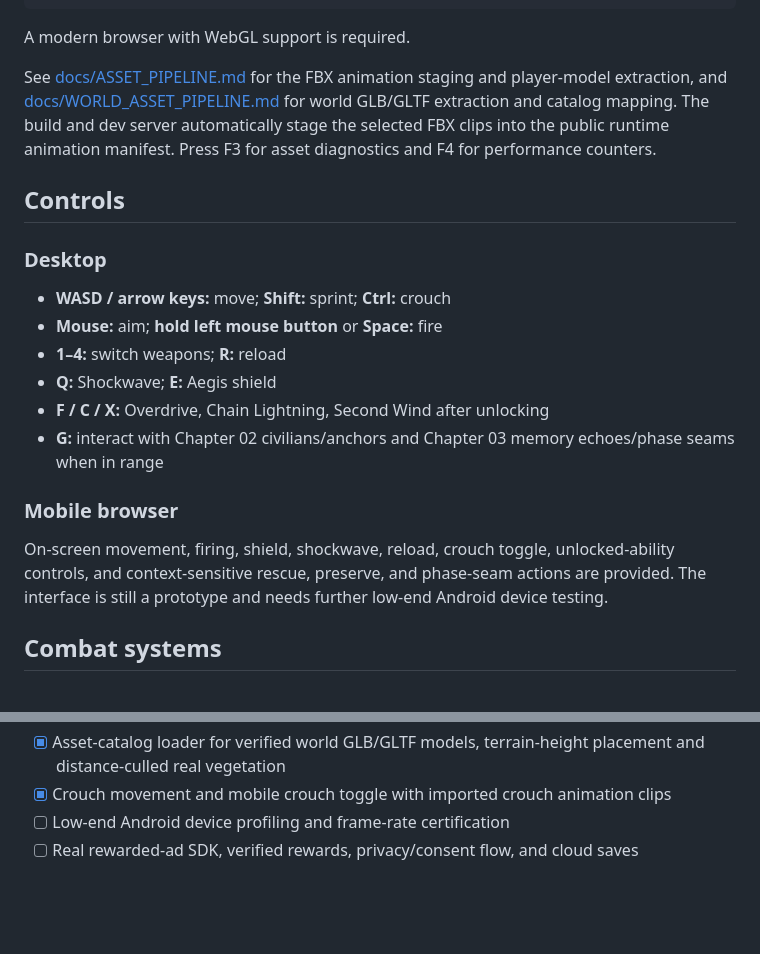
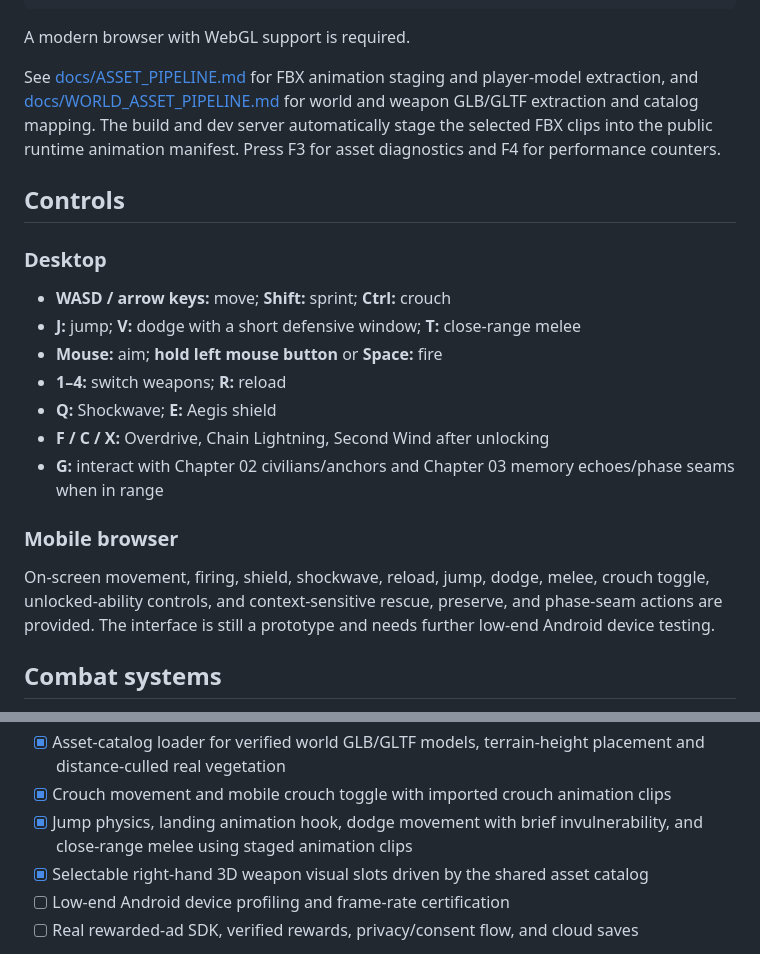
Before and after one commit to musombi123/MindSphere, a Markdown page: README.md, 2 parts joined by grey strips. Rendered like a GitHub page; blank space fills up the shorter version.

Commit message:
Document jump dodge melee and model-based weapon presentation

```diff
--- a/README.md
+++ b/README.md
@@ -38,12 +38,13 @@ npm run preview
 
 A modern browser with WebGL support is required.
 
-See [docs/ASSET_PIPELINE.md](docs/ASSET_PIPELINE.md) for the FBX animation staging and player-model extraction, and [docs/WORLD_ASSET_PIPELINE.md](docs/WORLD_ASSET_PIPELINE.md) for world GLB/GLTF extraction and catalog mapping. The build and dev server automatically stage the selected FBX clips into the public runtime animation manifest. Press F3 for asset diagnostics and F4 for performance counters.
+See [docs/ASSET_PIPELINE.md](docs/ASSET_PIPELINE.md) for FBX animation staging and player-model extraction, and [docs/WORLD_ASSET_PIPELINE.md](docs/WORLD_ASSET_PIPELINE.md) for world and weapon GLB/GLTF extraction and catalog mapping. The build and dev server automatically stage the selected FBX clips into the public runtime animation manifest. Press F3 for asset diagnostics and F4 for performance counters.
 
 ## Controls
 
 ### Desktop
 - **WASD / arrow keys:** move; **Shift:** sprint; **Ctrl:** crouch
+- **J:** jump; **V:** dodge with a short defensive window; **T:** close-range melee
 - **Mouse:** aim; **hold left mouse button** or **Space:** fire
 - **1–4:** switch weapons; **R:** reload
 - **Q:** Shockwave; **E:** Aegis shield
@@ -51,7 +52,7 @@ See [docs/ASSET_PIPELINE.md](docs/ASSET_PIPELINE.md) for the FBX animation stagi
 - **G:** interact with Chapter 02 civilians/anchors and Chapter 03 memory echoes/phase seams when in range
 
 ### Mobile browser
-On-screen movement, firing, shield, shockwave, reload, crouch toggle, unlocked-ability controls, and context-sensitive rescue, preserve, and phase-seam actions are provided. The interface is still a prototype and needs further low-end Android device testing.
+On-screen movement, firing, shield, shockwave, reload, jump, dodge, melee, crouch toggle, unlocked-ability controls, and context-sensitive rescue, preserve, and phase-seam actions are provided. The interface is still a prototype and needs further low-end Android device testing.
 
 ## Combat systems
 
@@ -104,6 +105,8 @@ When you deliberately choose to test a native build later, the workflow packages
 - [ ] Separate enemy faction silhouettes/equipment, finish combat VFX/audio and profile Android devices
 - [x] Asset-catalog loader for verified world GLB/GLTF models, terrain-height placement and distance-culled real vegetation
 - [x] Crouch movement and mobile crouch toggle with imported crouch animation clips
+- [x] Jump physics, landing animation hook, dodge movement with brief invulnerability, and close-range melee using staged animation clips
+- [x] Selectable right-hand 3D weapon visual slots driven by the shared asset catalog
 - [ ] Low-end Android device profiling and frame-rate certification
 - [ ] Real rewarded-ad SDK, verified rewards, privacy/consent flow, and cloud saves
 
```
